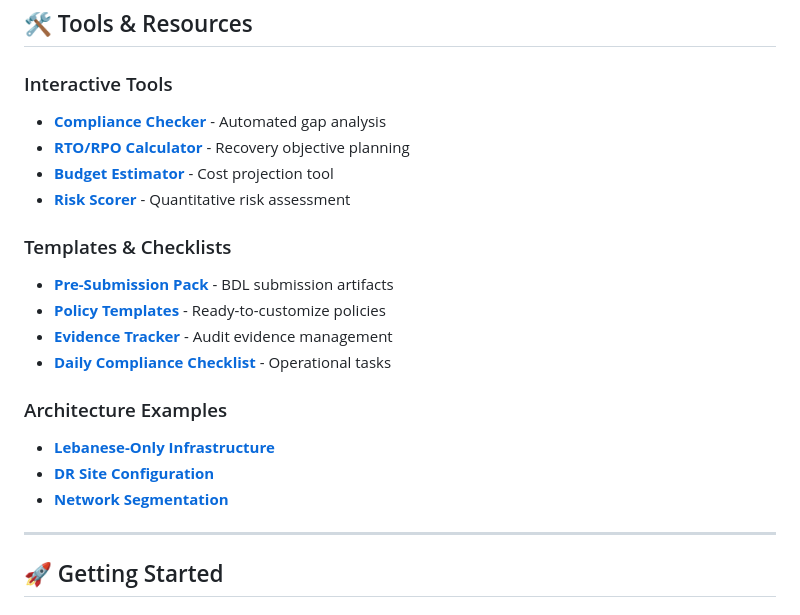
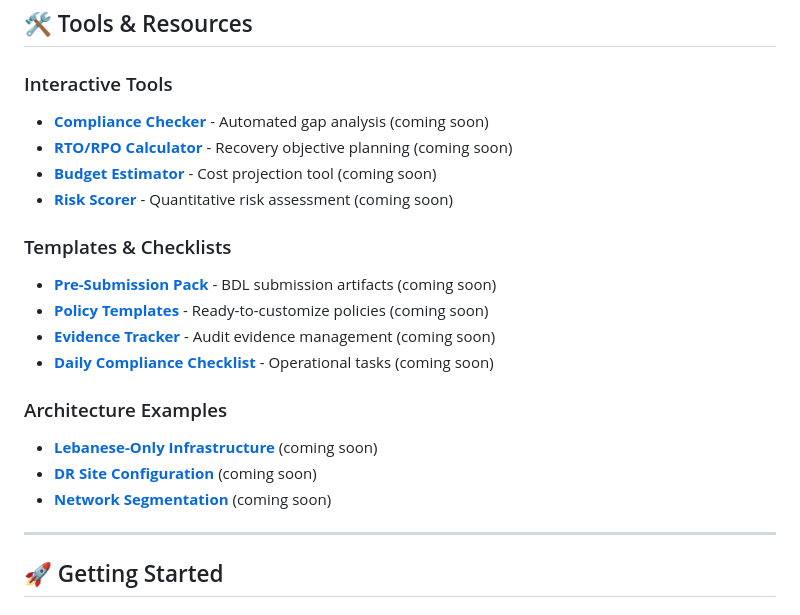
Before and after one commit to ElNaboulsi/Lebanese-FinTech-Compliance, a Markdown page: README.md, the part around the change. Drawn GitHub-style.

```diff
--- a/README.md
+++ b/README.md
@@ -139,21 +139,21 @@ Complete artifact index including:
 ## 🛠️ Tools & Resources
 
 ### Interactive Tools
-- **[Compliance Checker](tools/compliance-checker/)** - Automated gap analysis
-- **[RTO/RPO Calculator](tools/calculators/rto-rpo-calculator.html)** - Recovery objective planning
-- **[Budget Estimator](tools/calculators/budget-estimator.html)** - Cost projection tool
-- **[Risk Scorer](tools/calculators/risk-scorer.html)** - Quantitative risk assessment
+- **[Compliance Checker](tools/compliance-checker/)** - Automated gap analysis (coming soon)
+- **[RTO/RPO Calculator](tools/calculators/rto-rpo-calculator.html)** - Recovery objective planning (coming soon)
+- **[Budget Estimator](tools/calculators/budget-estimator.html)** - Cost projection tool (coming soon)
+- **[Risk Scorer](tools/calculators/risk-scorer.html)** - Quantitative risk assessment (coming soon)
 
 ### Templates & Checklists
-- **[Pre-Submission Pack](docs/templates/pre-submission-pack/)** - BDL submission artifacts
-- **[Policy Templates](docs/templates/policies/)** - Ready-to-customize policies
-- **[Evidence Tracker](docs/templates/evidence/)** - Audit evidence management
-- **[Daily Compliance Checklist](tools/checklists/daily-compliance.md)** - Operational tasks
+- **[Pre-Submission Pack](docs/templates/pre-submission-pack/)** - BDL submission artifacts (coming soon)
+- **[Policy Templates](docs/templates/policies/)** - Ready-to-customize policies (coming soon)
+- **[Evidence Tracker](docs/templates/evidence/)** - Audit evidence management (coming soon)
+- **[Daily Compliance Checklist](tools/checklists/daily-compliance.md)** - Operational tasks (coming soon)
 
 ### Architecture Examples
-- **[Lebanese-Only Infrastructure](examples/architectures/lebanese-only-infrastructure.yaml)**
-- **[DR Site Configuration](examples/architectures/dr-site-configuration.yaml)**
-- **[Network Segmentation](examples/architectures/network-segmentation.yaml)**
+- **[Lebanese-Only Infrastructure](examples/architectures/lebanese-only-infrastructure.yaml)** (coming soon)
+- **[DR Site Configuration](examples/architectures/dr-site-configuration.yaml)** (coming soon)
+- **[Network Segmentation](examples/architectures/network-segmentation.yaml)** (coming soon)
 
 ---
 
```
